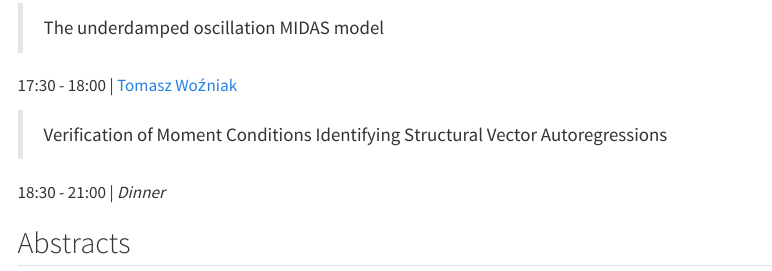
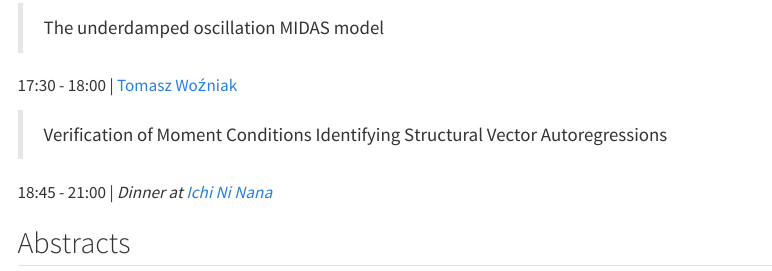
Before and after one commit to donotdespair/EconometricsWorkshop, a Quarto document (index.qmd): the page in a window 1100 px wide, from 1690 px down. Rendered offline with R 4.5, knitr and Pandoc in place of Quarto, with nearby package versions; menus at the side of the page are left out.

Commit message:
dinner info

```diff
--- a/index.qmd
+++ b/index.qmd
@@ -76,7 +76,7 @@ This is a website of the Econometrics Workshop at the Department of Economics of
 
 > Verification of Moment Conditions Identifying Structural Vector Autoregressions
 
-18:30 - 21:00 | *Dinner*
+18:45 - 21:00 | *Dinner at [Ichi Ni Nana](https://ichininana.com.au/)*
 
 ## Abstracts
 
```
Also changed, not shown: docs/search.json, 1 other file.
